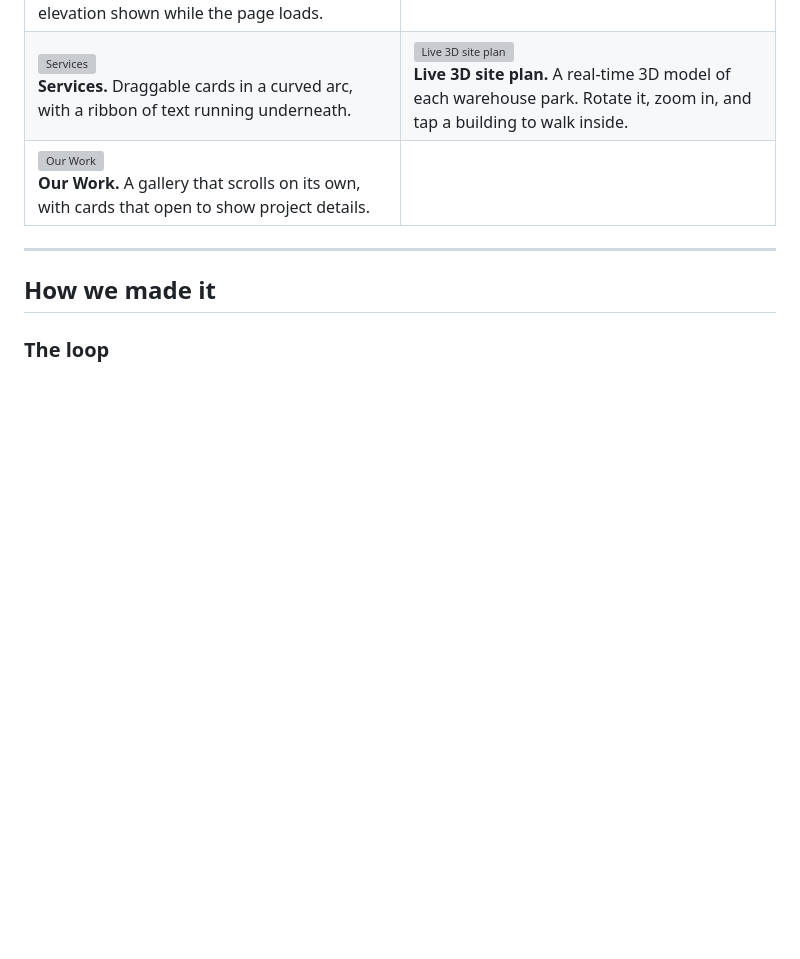
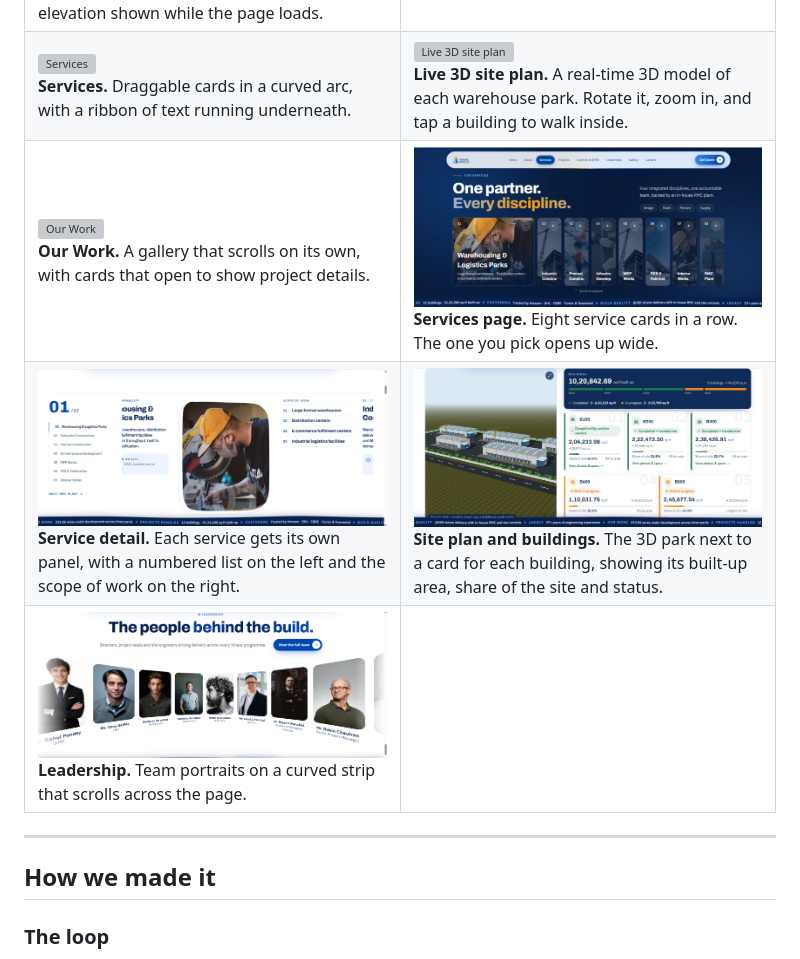
Before and after one commit to alagappan567/vinara-website-build-story, a Markdown page: README.md, the part around the change. Drawn GitHub-style; pictures changed too: screenshots/06-services-hero.png (added), screenshots/07-service-detail.png (added), screenshots/08-site-plan-buildings.png (added); blank space fills up the shorter version; grey boxes are pictures that could not be loaded.

Commit message:
docs: add services, service detail, site plan and leadership screenshots
Co-Authored-By: Claude Opus 5.5 <noreply@anthropic.com>

```diff
--- a/README.md
+++ b/README.md
@@ -36,6 +36,26 @@ The site was built almost entirely by prompting an AI coding agent (Claude Code)
     <td width="50%" valign="top">
       <img src="screenshots/05-our-work.png" alt="Our Work"><br>
       <b>Our Work.</b> A gallery that scrolls on its own, with cards that open to show project details.
+    </td>
+    <td width="50%" valign="top">
+      <img src="screenshots/06-services-hero.png" alt="Services page hero"><br>
+      <b>Services page.</b> Eight service cards in a row. The one you pick opens up wide.
+    </td>
+  </tr>
+  <tr>
+    <td width="50%" valign="top">
+      <img src="screenshots/07-service-detail.png" alt="Service detail"><br>
+      <b>Service detail.</b> Each service gets its own panel, with a numbered list on the left and the scope of work on the right.
+    </td>
+    <td width="50%" valign="top">
+      <img src="screenshots/08-site-plan-buildings.png" alt="Site plan and building stats"><br>
+      <b>Site plan and buildings.</b> The 3D park next to a card for each building, showing its built-up area, share of the site and status.
+    </td>
+  </tr>
+  <tr>
+    <td width="50%" valign="top">
+      <img src="screenshots/09-leadership.png" alt="Leadership"><br>
+      <b>Leadership.</b> Team portraits on a curved strip that scrolls across the page.
     </td>
     <td width="50%"></td>
   </tr>
```
